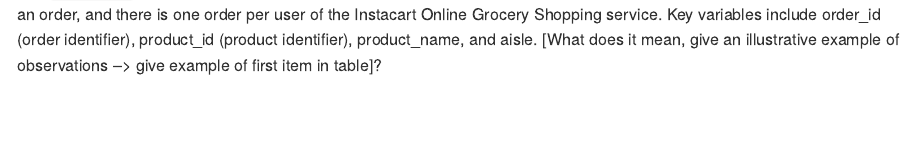
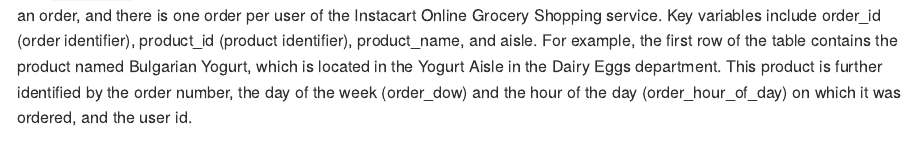
Before and after one commit to mayaspaur/p8105_hw3_mss2284, an R Markdown document (HW3.Rmd): the page in a window 1100 px wide, from 1100 px down before the commit and from 1210 px down after it, so that both start at the same text. Rendered offline with R 4.5, knitr and Pandoc, with nearby package versions; some code elsewhere in the file could not run offline; long lines of code are wrapped; column names are cleaned by a stand-in for the janitor package.

Commit message:
This commit has an updated description of Problem 1.

```diff
--- a/HW3.Rmd
+++ b/HW3.Rmd
@@ -31,7 +32,7 @@
 
 Describing the data
 
-The `Instacart` dataset has `r nrow(instacart)` observations and 15 variables. The data is structured such that each row is a product from an order, and there is one order per user of the Instacart Online Grocery Shopping service. Key variables include order_id (order identifier), product_id (product identifier), product_name, and aisle. [What does it mean, give an illustrative example of observations --> give example of first item in table]?
+The `Instacart` dataset has `r nrow(instacart)` observations and 15 variables. The data is structured such that each row is a product from an order, and there is one order per user of the Instacart Online Grocery Shopping service. Key variables include order_id (order identifier), product_id (product identifier), product_name, and aisle. For example, the first row of the table contains the product named Bulgarian Yogurt, which is located in the Yogurt Aisle in the Dairy Eggs department. This product is further identified by the order number, the day of the week (order_dow) and the hour of the day (order_hour_of_day) on which it was ordered, and the user id.
 
 There are `r n_distinct(pull(instacart, aisle_id))` unique types of aisles. The three most populare are fresh fruits, fresh vegetables, and packaged vegetables fruits.
 
```
Also changed, not shown: HW3.Rmd (1 more changed lines).
